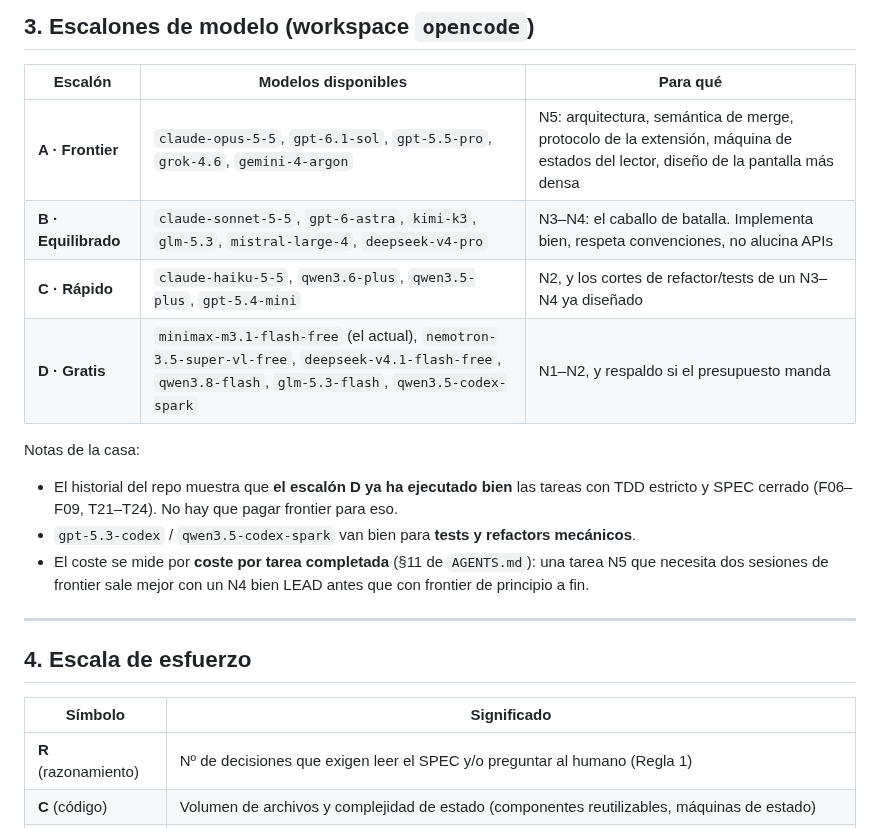
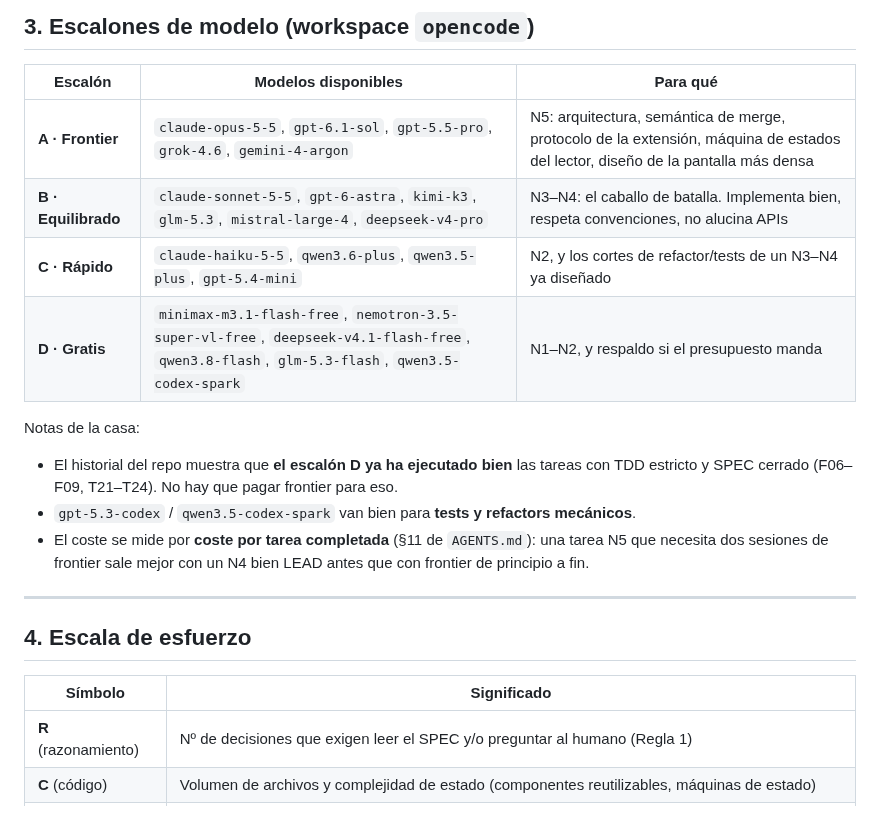
Before and after one commit to davidluciol/RyuuNest, a Markdown page: tasks/complexity.md, the part around one of its changes. GitHub-like rendering.

```diff
--- a/tasks/complexity.md
+++ b/tasks/complexity.md
@@ -46,11 +46,11 @@ con el más fuerte**.
 ## 3. Escalones de modelo (workspace `opencode`)
 
 | Escalón | Modelos disponibles | Para qué |
-|---|---|---|
+| --- | --- | --- |
 | **A · Frontier** | `claude-opus-5-5`, `gpt-6.1-sol`, `gpt-5.5-pro`, `grok-4.6`, `gemini-4-argon` | N5: arquitectura, semántica de merge, protocolo de la extensión, máquina de estados del lector, diseño de la pantalla más densa |
 | **B · Equilibrado** | `claude-sonnet-5-5`, `gpt-6-astra`, `kimi-k3`, `glm-5.3`, `mistral-large-4`, `deepseek-v4-pro` | N3–N4: el caballo de batalla. Implementa bien, respeta convenciones, no alucina APIs |
 | **C · Rápido** | `claude-haiku-5-5`, `qwen3.6-plus`, `qwen3.5-plus`, `gpt-5.4-mini` | N2, y los cortes de refactor/tests de un N3–N4 ya diseñado |
-| **D · Gratis** | `minimax-m3.1-flash-free` (el actual), `nemotron-3.5-super-vl-free`, `deepseek-v4.1-flash-free`, `qwen3.8-flash`, `glm-5.3-flash`, `qwen3.5-codex-spark` | N1–N2, y respaldo si el presupuesto manda |
+| **D · Gratis** | `minimax-m3.1-flash-free`, `nemotron-3.5-super-vl-free`, `deepseek-v4.1-flash-free`, `qwen3.8-flash`, `glm-5.3-flash`, `qwen3.5-codex-spark` | N1–N2, y respaldo si el presupuesto manda |
 
 Notas de la casa:
 
@@ -66,7 +66,7 @@ Notas de la casa:
 ## 4. Escala de esfuerzo
 
 | Símbolo | Significado |
-|---|---|
+| --- | --- |
 | **R** (razonamiento) | Nº de decisiones que exigen leer el SPEC y/o preguntar al humano (Regla 1) |
 | **C** (código) | Volumen de archivos y complejidad de estado (componentes reutilizables, máquinas de estado) |
 | **H** (herramientas) | Coste de andamiaje: Playwright, `expo export`, Metro, Vite, `node:sqlite`, plugin de ESLint, Web Worker |
```
Also changed, not shown: other parts of tasks/complexity.md (+8 -8 lines), tasks/plan.md (+1 -1 lines), tasks/todo.md (+29 -29 lines).
